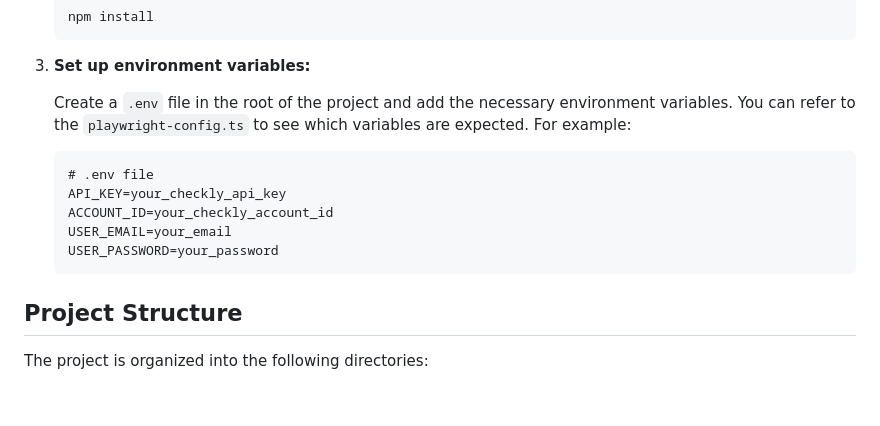
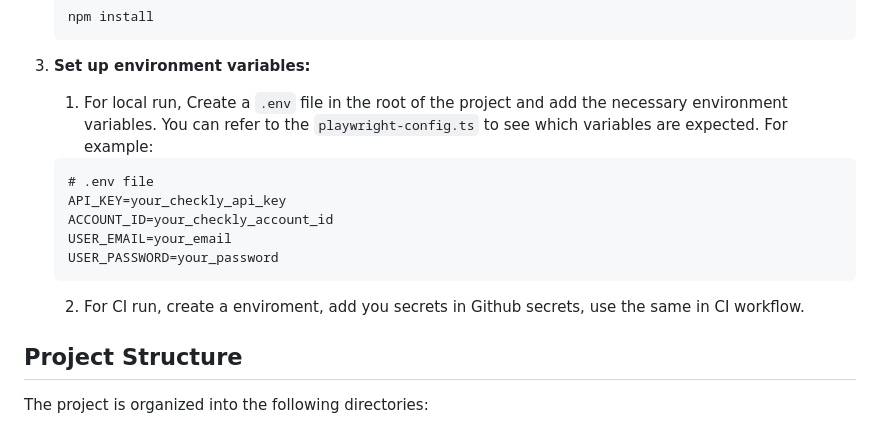
Before and after one commit to gokulsam07/checkly-playwright, a Markdown page: README.md, the part around the change. GitHub-like rendering; blank space fills up the shorter version.

Commit message:
docs: updating documation about secrets

````diff
--- a/README.md
+++ b/README.md
@@ -47,7 +47,7 @@ Before you begin, ensure you have the following installed on your system:
 
 3.  **Set up environment variables:**
 
-    Create a `.env` file in the root of the project and add the necessary environment variables. You can refer to the `playwright-config.ts` to see which variables are expected. For example:
+    1. For local run, Create a `.env` file in the root of the project and add the necessary environment variables. You can refer to the `playwright-config.ts` to see which variables are expected. For example:
 
     ```
     # .env file
@@ -56,7 +56,7 @@ Before you begin, ensure you have the following installed on your system:
     USER_EMAIL=your_email
     USER_PASSWORD=your_password
     ```
-
+    2. For CI run, create a enviroment, add you secrets in Github secrets, use the same in CI workflow.
 ## Project Structure
 
 The project is organized into the following directories:
````
